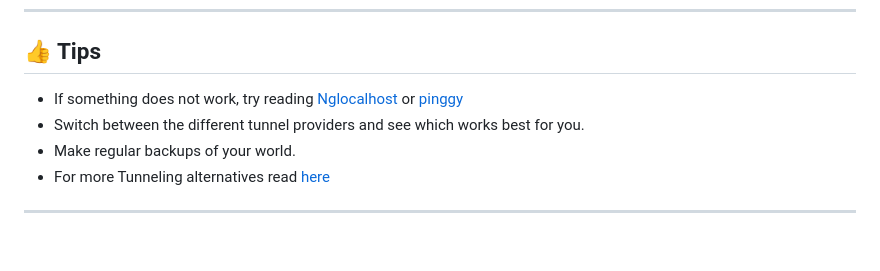
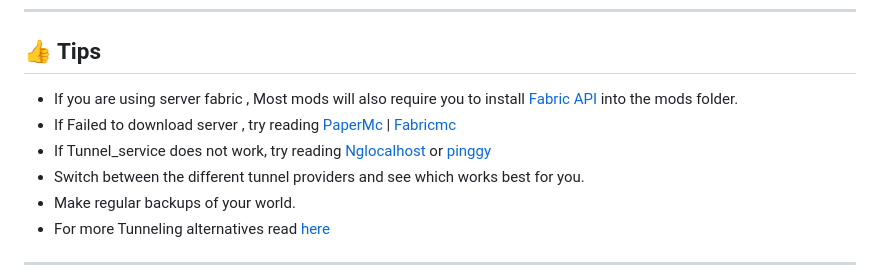
Before and after one commit to agrawalchaitany/minecolab, a Markdown page: README.md, the part around the change. GitHub-like rendering; blank space fills up the shorter version.

Commit message:
updating readme according to changes in minecolab.ipynb

```diff
--- a/README.md
+++ b/README.md
@@ -100,7 +100,9 @@ You can edit `server.properties` to customize settings like:
 ---
 
 ## 👍 Tips
-- If something does not work, try reading [Nglocalhost](https://nglocalhost.com/) or [pinggy](https://pinggy.io/)
+- If you are using server fabric , Most mods will also require you to install [Fabric API](https://www.curseforge.com/minecraft/mc-mods/fabric-api) into the mods folder.
+- If Failed to download server , try reading [PaperMc](https://docs.papermc.io/misc/downloads-api) | [Fabricmc](https://fabricmc.net/use/server/)
+- If Tunnel_service does not work, try reading [Nglocalhost](https://nglocalhost.com/) or [pinggy](https://pinggy.io/)
 - Switch between the different tunnel providers and see which works best for you.
 - Make regular backups of your world.
 - For more Tunneling alternatives read [here](https://pinggy.io/blog/best_ngrok_alternatives/)
```
